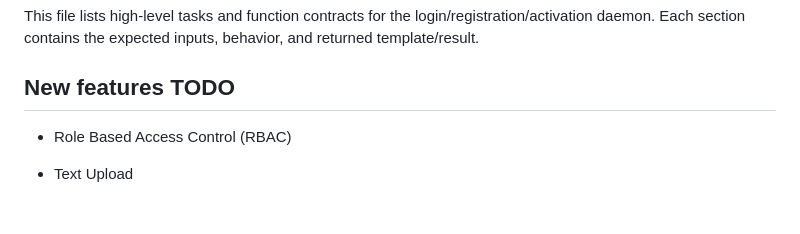
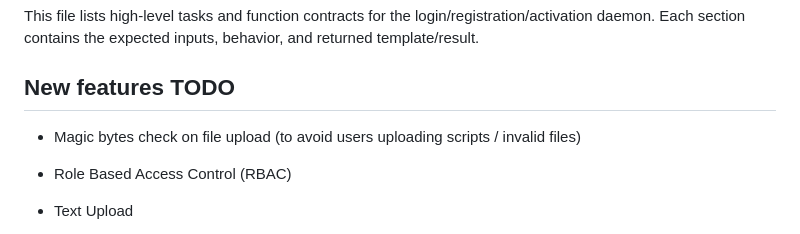
Before and after one commit to e1kfL0ck/app-sec-login-daemon, a Markdown page: TODO.md, the part around the change. Rendered like a GitHub page; blank space fills up the shorter version.

Commit message:
ci: todo update

```diff
--- a/TODO.md
+++ b/TODO.md
@@ -4,6 +4,7 @@ This file lists high-level tasks and function contracts for the login/registrati
 
 ## New features TODO
 
+- Magic bytes check on file upload (to avoid users uploading scripts / invalid files)
 - Role Based Access Control (RBAC)
 - Text Upload
 - File Upload
```
